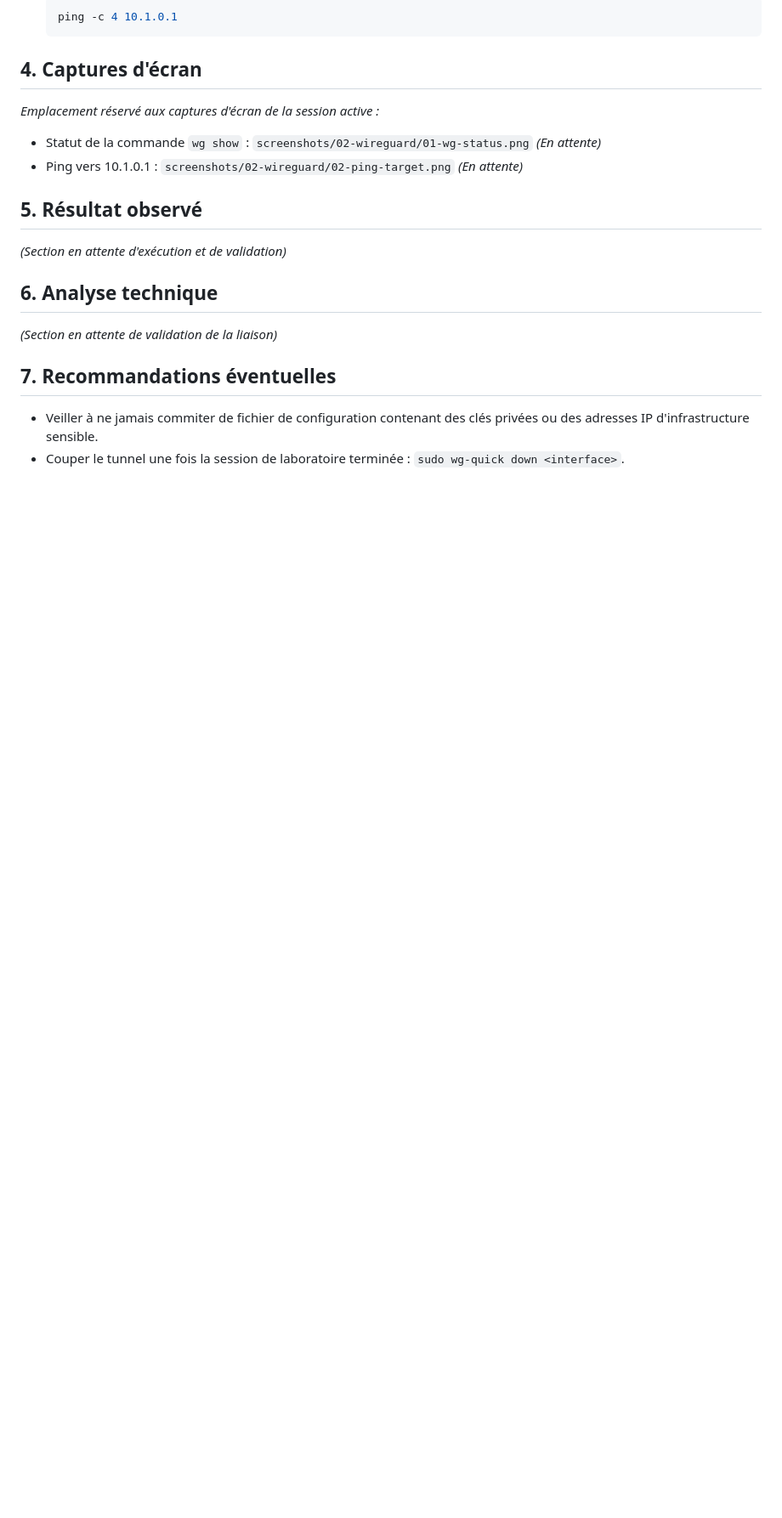
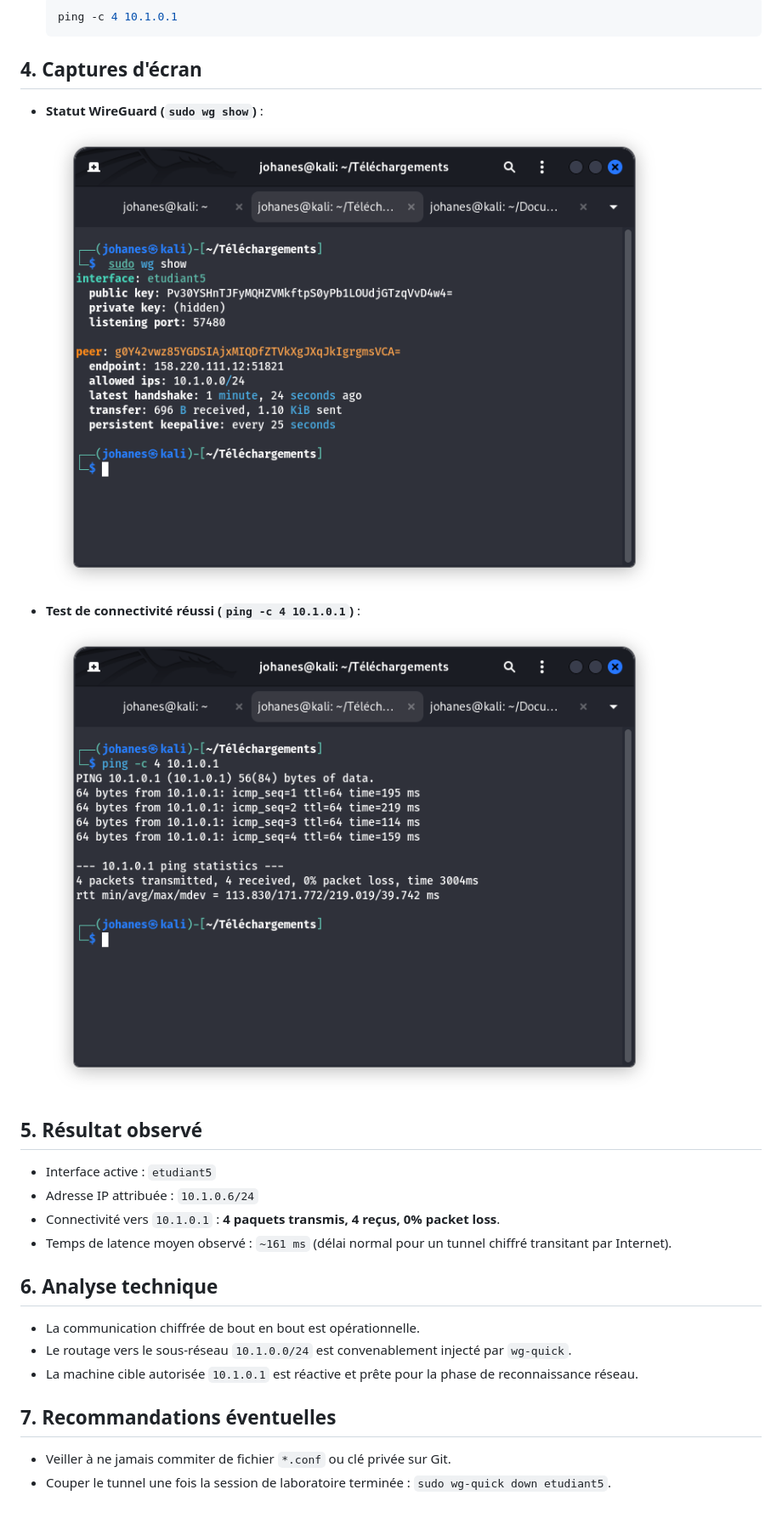
Before and after one commit to Joha12A/metasploit-training-lab-esgis, a Markdown page: docs/02-wireguard.md, the part around one of its changes. Shown at 85% size. GitHub-like rendering; pictures changed too: screenshots/02-wireguard/01-wg-status.png (added), screenshots/02-wireguard/02-ping-target.png (added); blank space fills up the shorter version.

````diff
--- a/docs/02-wireguard.md
+++ b/docs/02-wireguard.md
@@ -25,16 +33,22 @@
    ```
 
 ## 4. Captures d'écran
-*Emplacement réservé aux captures d'écran de la session active :*
-- Statut de la commande `wg show` : `screenshots/02-wireguard/01-wg-status.png` *(En attente)*
-- Ping vers 10.1.0.1 : `screenshots/02-wireguard/02-ping-target.png` *(En attente)*
+- **Statut WireGuard (`sudo wg show`)** :
+  ![Statut WireGuard](../screenshots/02-wireguard/01-wg-status.png)
+- **Test de connectivité réussi (`ping -c 4 10.1.0.1`)** :
+  ![Ping Cible](../screenshots/02-wireguard/02-ping-target.png)
 
 ## 5. Résultat observé
-*(Section en attente d'exécution et de validation)*
+- Interface active : `etudiant5`
+- Adresse IP attribuée : `10.1.0.6/24`
+- Connectivité vers `10.1.0.1` : **4 paquets transmis, 4 reçus, 0% packet loss**.
+- Temps de latence moyen observé : `~161 ms` (délai normal pour un tunnel chiffré transitant par Internet).
 
 ## 6. Analyse technique
-*(Section en attente de validation de la liaison)*
+- La communication chiffrée de bout en bout est opérationnelle.
+- Le routage vers le sous-réseau `10.1.0.0/24` est convenablement injecté par `wg-quick`.
+- La machine cible autorisée `10.1.0.1` est réactive et prête pour la phase de reconnaissance réseau.
 
 ## 7. Recommandations éventuelles
-- Veiller à ne jamais commiter de fichier de configuration contenant des clés privées ou des adresses IP d'infrastructure sensible.
-- Couper le tunnel une fois la session de laboratoire terminée : `sudo wg-quick down <interface>`.
+- Veiller à ne jamais commiter de fichier `*.conf` ou clé privée sur Git.
+- Couper le tunnel une fois la session de laboratoire terminée : `sudo wg-quick down etudiant5`.
````
Also changed, not shown: other parts of docs/02-wireguard.md (+16 -8 lines), README.md (+2 -2 lines).
